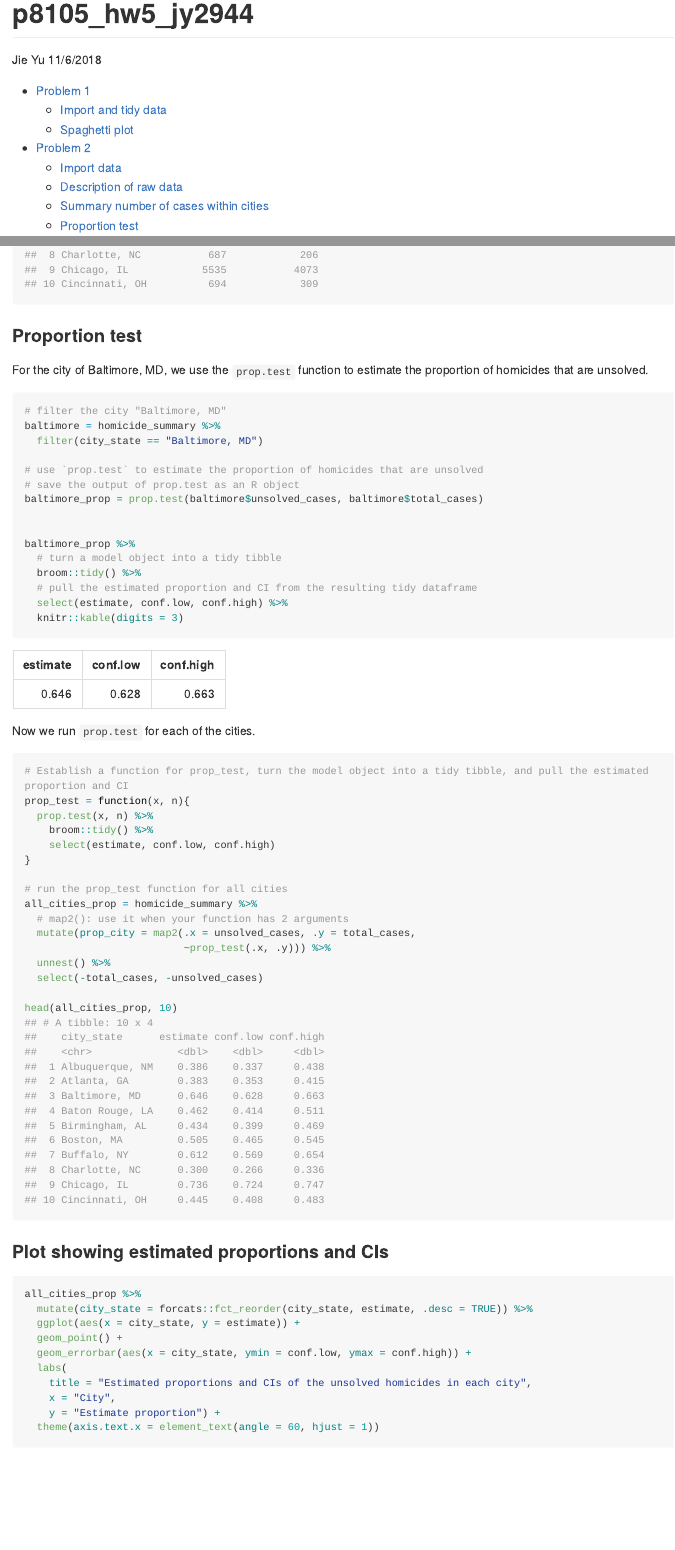
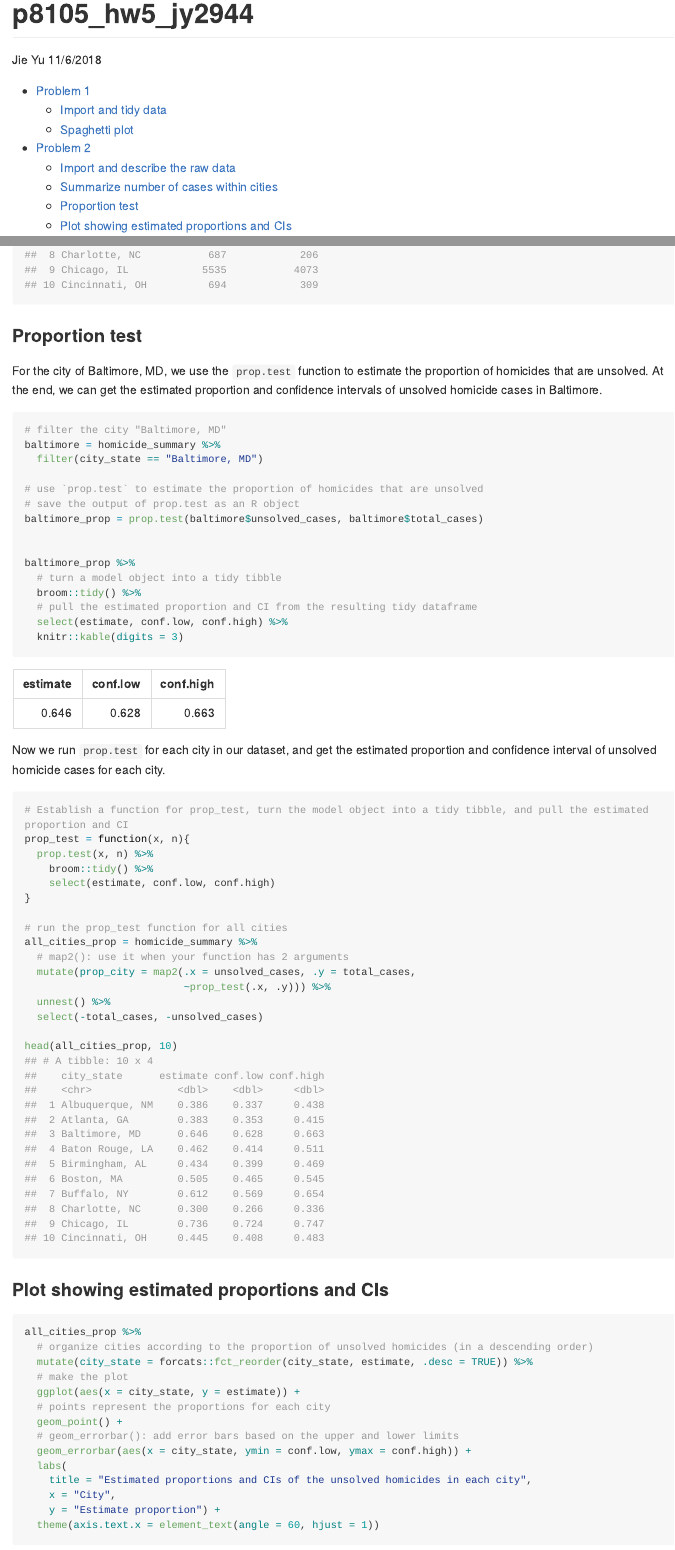
Before and after one commit to jessieyu0105/p8105_hw5_jy2944, an R Markdown document (p8105_hw5_jy2944.Rmd): the page in a window 1100 px wide, from its top, and a second part further down, joined at a grey line. The pictures show the output file p8105_hw5_jy2944.md that the author committed with the source, drawn offline in the style of GitHub; long lines of code are wrapped.

Commit message:
Add some explanations for problem 2 and adjust some words.

````diff
--- a/p8105_hw5_jy2944.Rmd
+++ b/p8105_hw5_jy2944.Rmd
@@ -108,7 +107,7 @@ head(homicide_summary, 10)
 
 ### Proportion test
 
-For the city of Baltimore, MD, we use the `prop.test` function to estimate the proportion of homicides that are unsolved.
+For the city of Baltimore, MD, we use the `prop.test` function to estimate the proportion of homicides that are unsolved. At the end, we can get the estimated proportion and confidence intervals of unsolved homicide cases in Baltimore.
 
 ```{r p2_baltimore_prop_test}
 # filter the city "Baltimore, MD"
@@ -128,7 +127,7 @@ baltimore_prop %>%
   knitr::kable(digits = 3)
 ```
 
-Now we run `prop.test` for each of the cities.
+Now we run `prop.test` for each city in our dataset, and get the estimated proportion and confidence interval of unsolved homicide cases for each city.
 
 ```{r p2_all_prop_test, warning = FALSE}
 # Establish a function for prop_test, turn the model object into a tidy tibble, and pull the estimated proportion and CI
@@ -153,9 +152,13 @@ head(all_cities_prop, 10)
 
 ```{r p2_plot, fig.width = 10, fig.height = 6}
 all_cities_prop %>%
+  # organize cities according to the proportion of unsolved homicides (in a descending order)
   mutate(city_state = forcats::fct_reorder(city_state, estimate, .desc = TRUE)) %>%
+  # make the plot
   ggplot(aes(x = city_state, y = estimate)) +
+  # points represent the proportions for each city
   geom_point() +
+  # geom_errorbar(): add error bars based on the upper and lower limits
   geom_errorbar(aes(x = city_state, ymin = conf.low, ymax = conf.high)) +
   labs(
     title = "Estimated proportions and CIs of the unsolved homicides in each city",
````
Also changed, not shown: p8105_hw5_jy2944.md, p8105_hw5_jy2944.Rmd (7 more changed lines).
